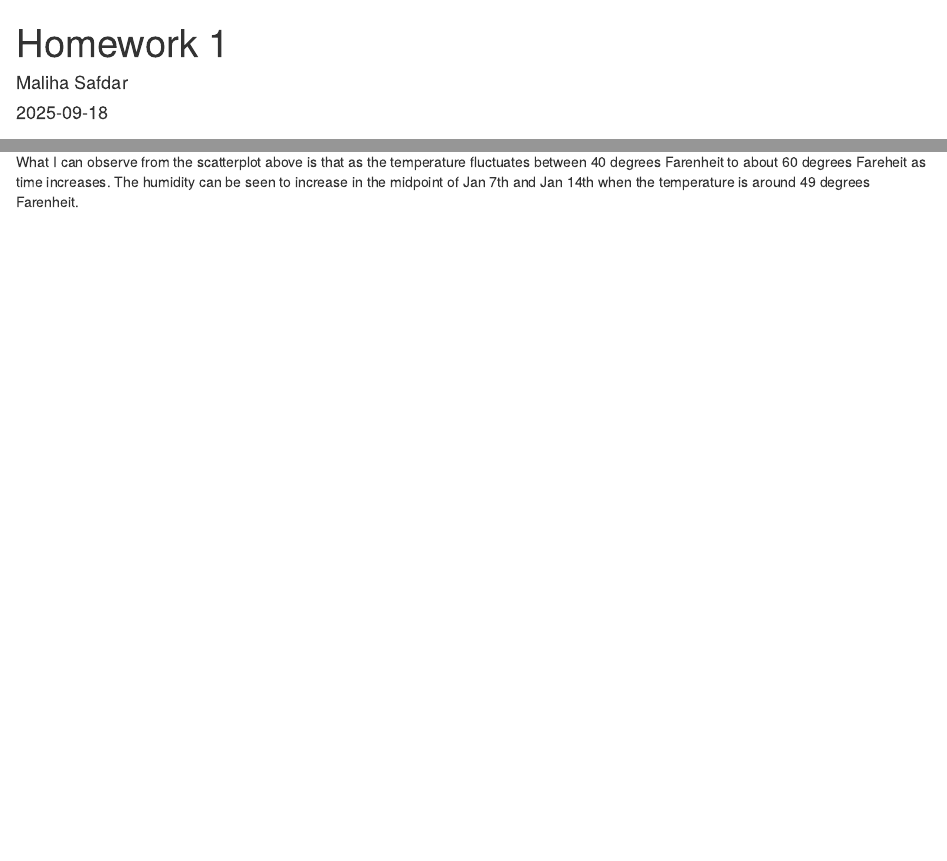
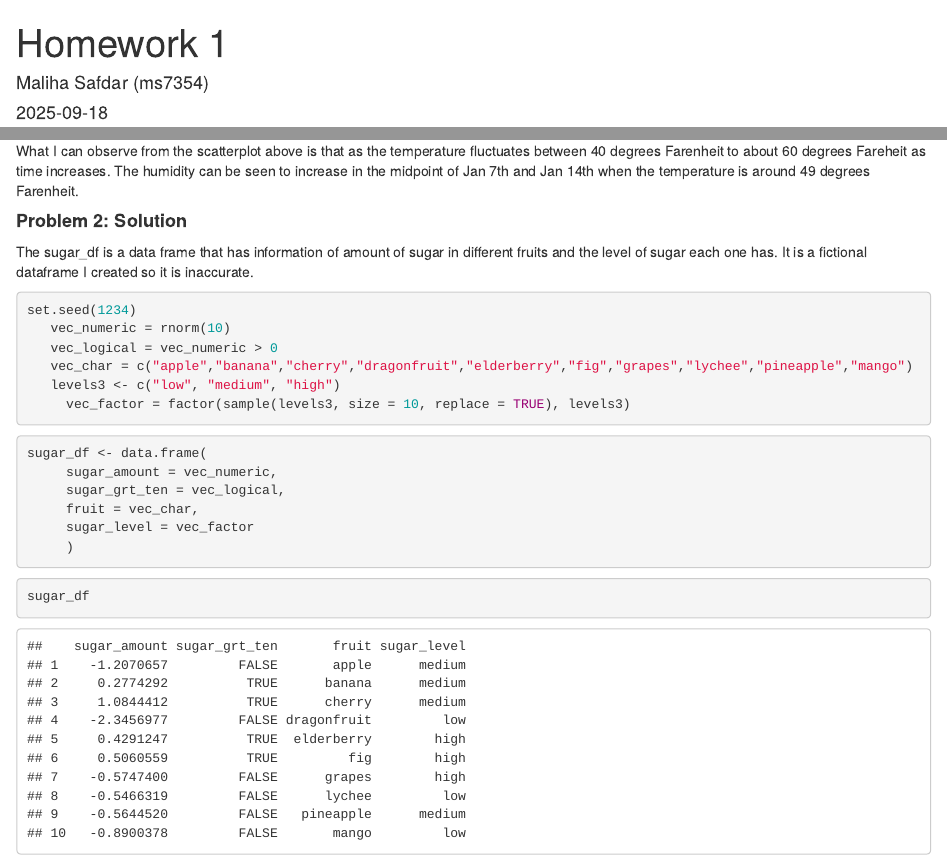
Before and after one commit to malihas96/p8105_hw1_ms7354, an R Markdown document (Early_January_Weather.Rmd): the page in a window 1100 px wide, from its top, and a second part further down, joined at a grey line. The pictures show the output file Early_January_Weather.html that the author committed with the source, opened offline.

Commit message:
Commit problem 2 solution

````diff
--- a/Early_January_Weather.Rmd
+++ b/Early_January_Weather.Rmd
@@ -1,6 +1,6 @@
 ---
 title: "Homework 1"
-author: "Maliha Safdar"
+author: "Maliha Safdar (ms7354)"
 date: "2025-09-18"
 output: html_document
 ---
@@ -48,0 +53,27 @@ What I can observe from the scatterplot above is that as the temperature fluctua
+#### **Problem 2: Solution**
+
+The sugar_df is a data frame that has information of amount of sugar in different fruits and the level of sugar each one has. It is a fictional dataframe I created so it is inaccurate.
+
+
+```{r}
+set.seed(1234)
+   vec_numeric = rnorm(10)
+   vec_logical = vec_numeric > 0
+   vec_char = c("apple","banana","cherry","dragonfruit","elderberry","fig","grapes","lychee","pineapple","mango")
+   levels3 <- c("low", "medium", "high")
+     vec_factor = factor(sample(levels3, size = 10, replace = TRUE), levels3)
+```
+
+```{r}
+sugar_df <- data.frame(
+     sugar_amount = vec_numeric,
+     sugar_grt_ten = vec_logical,
+     fruit = vec_char,
+     sugar_level = vec_factor
+     )
+```
+
+
+```{r}
+sugar_df
+```
````
Also changed, not shown: Early_January_Weather.html, Early_January_Weather.Rmd (8 more changed lines).
